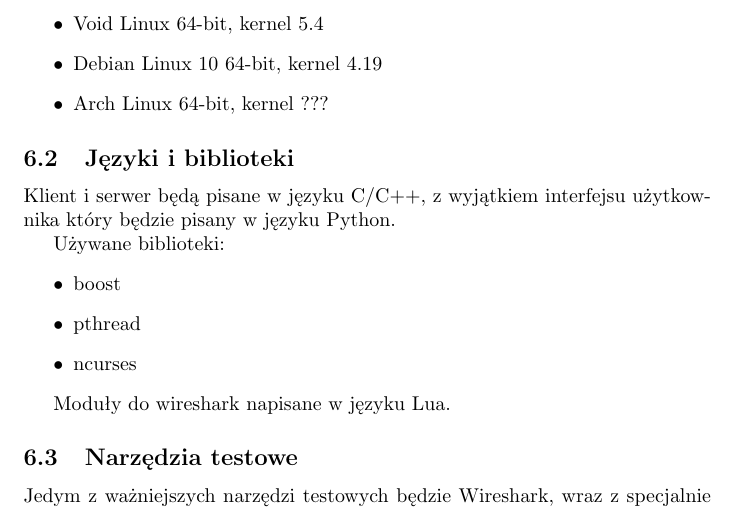
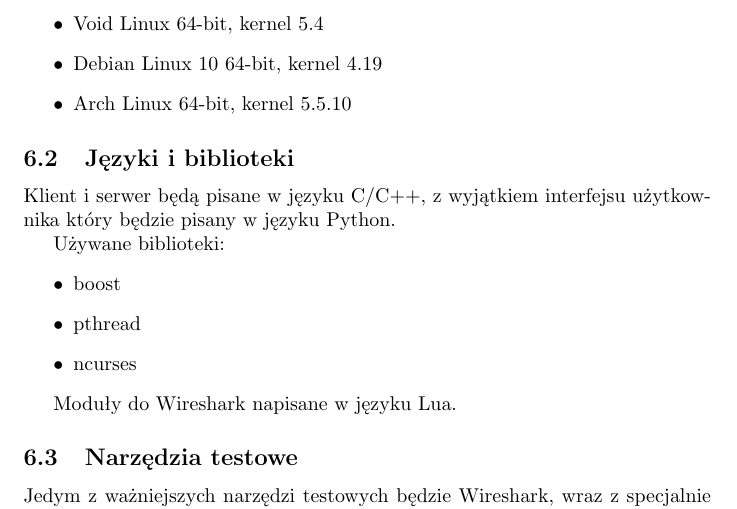
Before and after one commit to six-pd/tin-ics, a LaTeX document (docs/projekt_wstepny.tex): part of page 3 of 5, cut so that both start at the same text. Compiled offline with pdfLaTeX.

Commit message:
Update projekt_wstepny.tex

```diff
--- a/docs/projekt_wstepny.tex
+++ b/docs/projekt_wstepny.tex
@@ -89,7 +89,7 @@ Projekt tworzony jest dla systemów Linux. Użyte dystrybucje to:
 
 \item Void Linux 64-bit, kernel 5.4
 \item Debian Linux 10 64-bit, kernel 4.19
-\item Arch Linux 64-bit, kernel ???
+\item Arch Linux 64-bit, kernel 5.5.10
 
 \end{itemize}
 
@@ -107,7 +107,7 @@ Używane biblioteki:
 \end{itemize}
 
 
-Moduły do wireshark napisane w języku Lua.
+Moduły do Wireshark napisane w języku Lua.
 
 \subsection{Narzędzia testowe}
 
```
